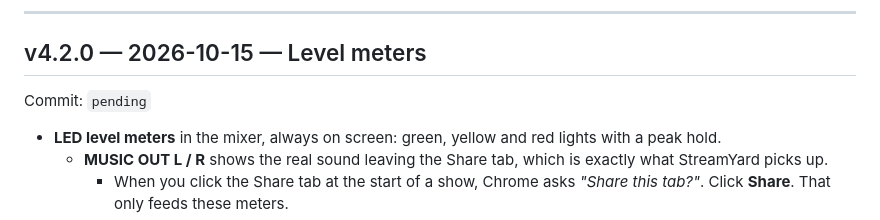
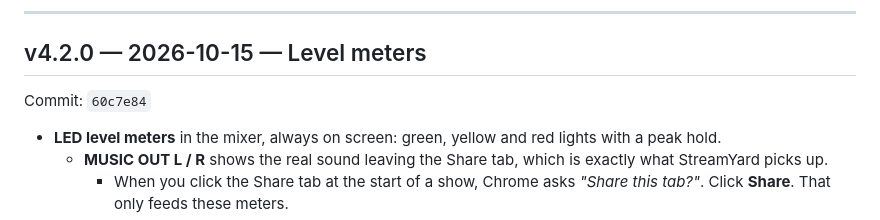
Before and after one commit to ipaynter/ipaynter, a Markdown page: ivan-is-ivan-mixer/CHANGELOG.md, the part around the change. GitHub-like rendering.

Commit message:
CHANGELOG: record v4.2.0 commit
Co-Authored-By: Claude Opus 5.5 <noreply@anthropic.com>
Claude-Session: https://claude.ai/code/session_01Gfh156hF7TxwFMpz8cCbRk

```diff
--- a/ivan-is-ivan-mixer/CHANGELOG.md
+++ b/ivan-is-ivan-mixer/CHANGELOG.md
@@ -19,7 +19,7 @@ The format is **MAJOR.MINOR.PATCH**, for example `2.5.0`:
 ---
 
 ## v4.2.0 — 2026-10-15 — Level meters
-Commit: `pending`
+Commit: `60c7e84`
 - **LED level meters** in the mixer, always on screen: green, yellow and red lights with a peak hold.
   - **MUSIC OUT L / R** shows the real sound leaving the Share tab, which is exactly what StreamYard picks up.
     - When you click the Share tab at the start of a show, Chrome asks *"Share this tab?"*. Click **Share**. That only feeds these meters.
```
